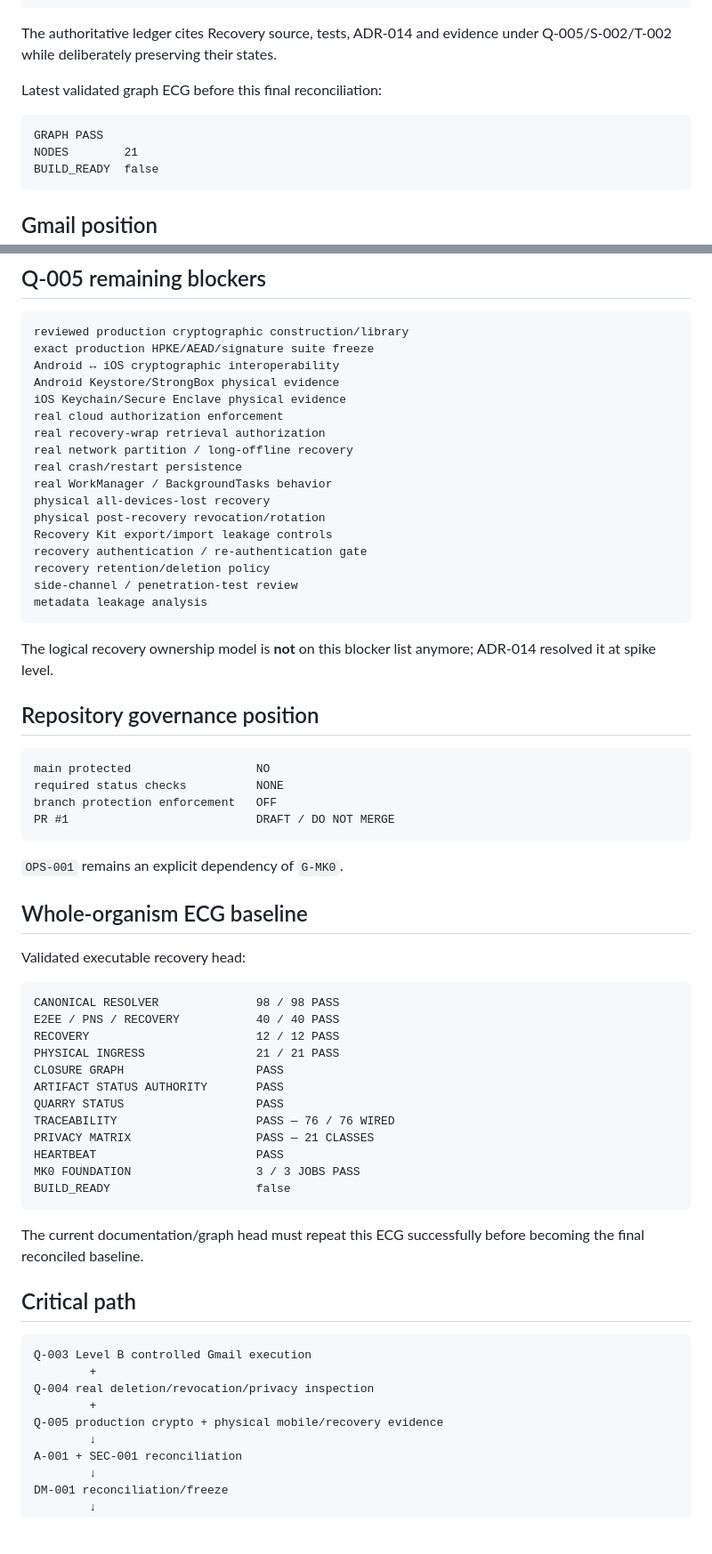
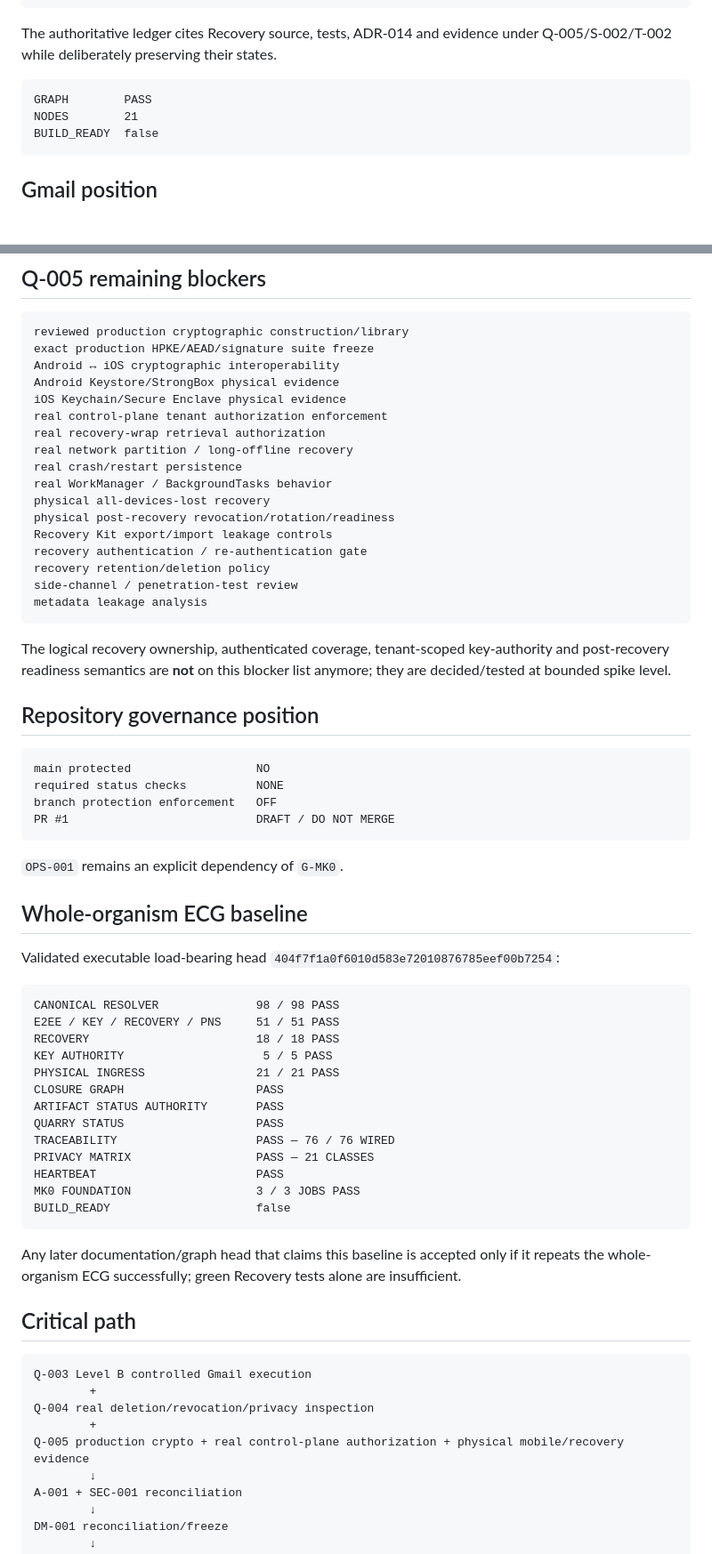
Before and after one commit to Em3rc0d/FinanceSensor, a Markdown page: STATUS.md, 2 parts joined by grey strips. Shown at 89% size. Rendered like a GitHub page; blank space fills up the shorter version.

````diff
--- a/STATUS.md
+++ b/STATUS.md
@@ -194,10 +220,8 @@ G-MK0 BUILD_READY                    BLOCKED
 
 The authoritative ledger cites Recovery source, tests, ADR-014 and evidence under Q-005/S-002/T-002 while deliberately preserving their states.
 
-Latest validated graph ECG before this final reconciliation:
-
 ```text
-GRAPH PASS
+GRAPH        PASS
 NODES        21
 BUILD_READY  false
 ```
@@ -239,13 +263,13 @@ exact production HPKE/AEAD/signature suite freeze
 Android ↔ iOS cryptographic interoperability
 Android Keystore/StrongBox physical evidence
 iOS Keychain/Secure Enclave physical evidence
-real cloud authorization enforcement
+real control-plane tenant authorization enforcement
 real recovery-wrap retrieval authorization
 real network partition / long-offline recovery
 real crash/restart persistence
 real WorkManager / BackgroundTasks behavior
 physical all-devices-lost recovery
-physical post-recovery revocation/rotation
+physical post-recovery revocation/rotation/readiness
 Recovery Kit export/import leakage controls
 recovery authentication / re-authentication gate
 recovery retention/deletion policy
@@ -253,7 +277,7 @@ side-channel / penetration-test review
 metadata leakage analysis
 ```
 
-The logical recovery ownership model is **not** on this blocker list anymore; ADR-014 resolved it at spike level.
+The logical recovery ownership, authenticated coverage, tenant-scoped key-authority and post-recovery readiness semantics are **not** on this blocker list anymore; they are decided/tested at bounded spike level.
 
 ## Repository governance position
 
@@ -268,12 +292,13 @@ PR #1                           DRAFT / DO NOT MERGE
 
 ## Whole-organism ECG baseline
 
-Validated executable recovery head:
+Validated executable load-bearing head `404f7f1a0f6010d583e72010876785eef00b7254`:
 
 ```text
 CANONICAL RESOLVER              98 / 98 PASS
-E2EE / PNS / RECOVERY           40 / 40 PASS
-RECOVERY                        12 / 12 PASS
+E2EE / KEY / RECOVERY / PNS     51 / 51 PASS
+RECOVERY                        18 / 18 PASS
+KEY AUTHORITY                    5 / 5 PASS
 PHYSICAL INGRESS                21 / 21 PASS
 CLOSURE GRAPH                   PASS
 ARTIFACT STATUS AUTHORITY       PASS
@@ -285,7 +310,7 @@ MK0 FOUNDATION                  3 / 3 JOBS PASS
 BUILD_READY                     false
 ```
 
-The current documentation/graph head must repeat this ECG successfully before becoming the final reconciled baseline.
+Any later documentation/graph head that claims this baseline is accepted only if it repeats the whole-organism ECG successfully; green Recovery tests alone are insufficient.
 
 ## Critical path
 
@@ -294,7 +319,7 @@ Q-003 Level B controlled Gmail execution
         +
 Q-004 real deletion/revocation/privacy inspection
         +
-Q-005 production crypto + physical mobile/recovery evidence
+Q-005 production crypto + real control-plane authorization + physical mobile/recovery evidence
         ↓
 A-001 + SEC-001 reconciliation
         ↓
````
Also changed, not shown: other parts of STATUS.md (+33 -7 lines).
